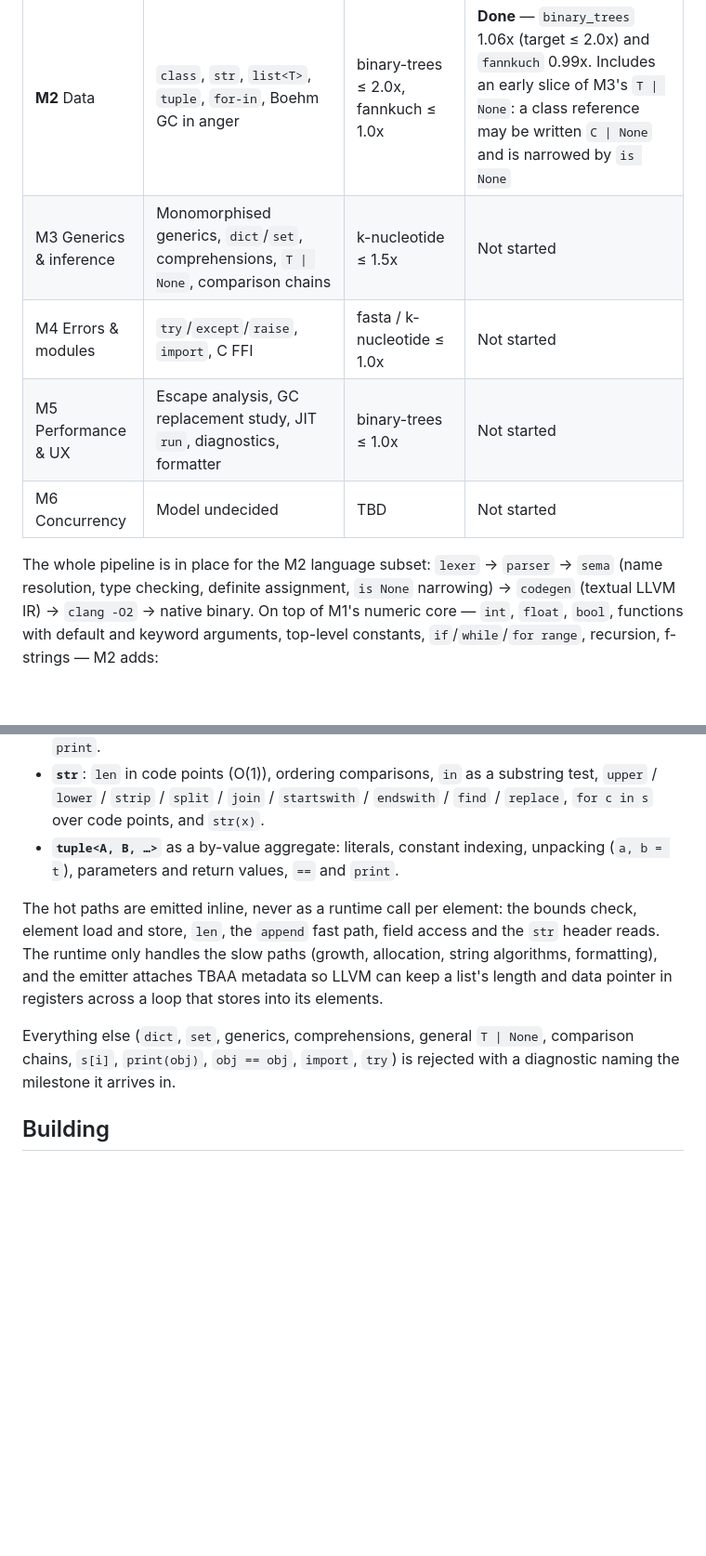
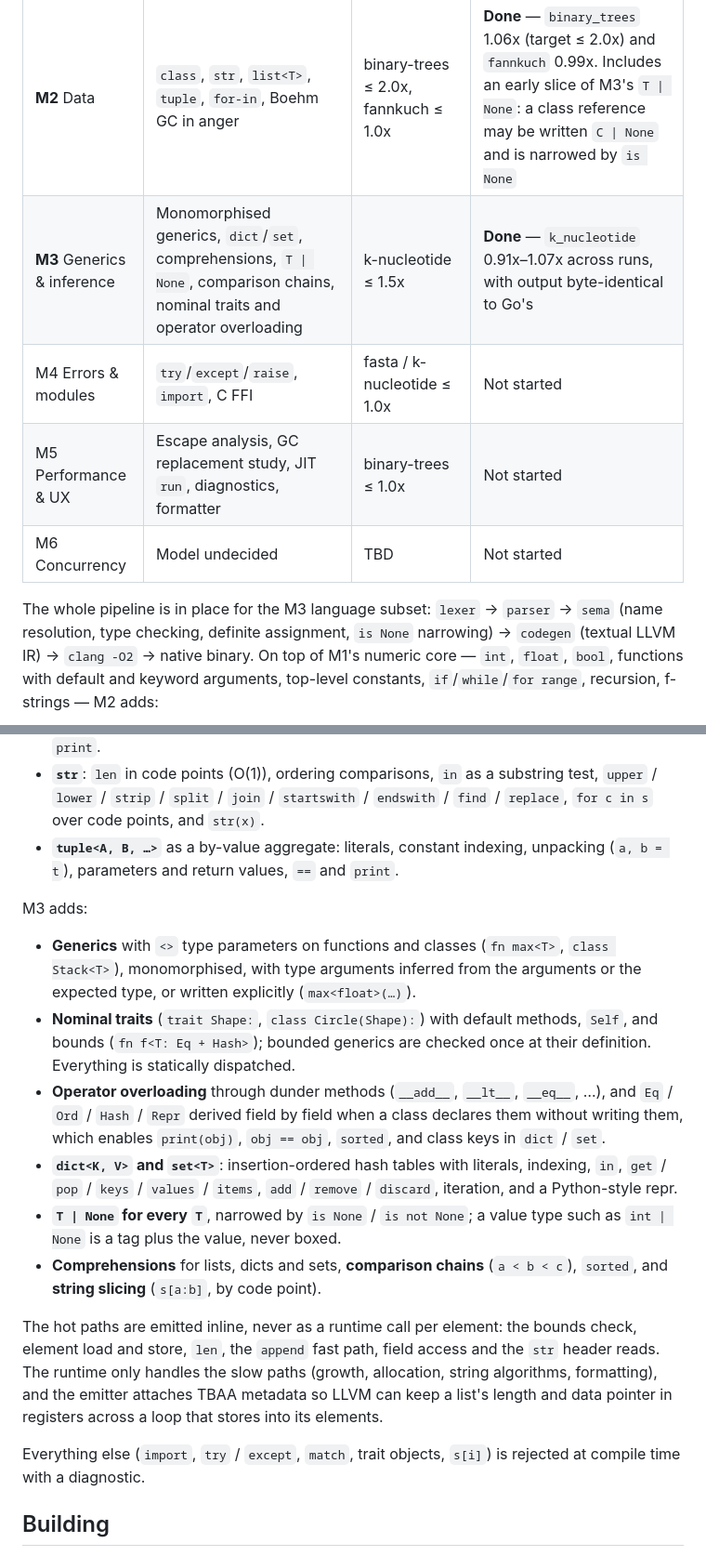
Before and after one commit to Kilerd/typhoon, a Markdown page: README.md, 2 parts joined by grey strips. Shown: that part at 93% size. GitHub-like rendering; blank space fills up the shorter version.

Commit message:
docs(readme): mark milestone m3 done and list its language features

```diff
--- a/README.md
+++ b/README.md
@@ -52,12 +52,12 @@ tracked by milestone; each one has a measurable exit criterion
 | **M0** Reset | Workspace skeleton, toolchain, runtime + Boehm GC linkage, golden test harness | `hello.ty` compiles and runs in CI | **Done** |
 | **M1** Numeric core | lexer/parser, `fn`, `int`/`float`/`bool`, operators, `if`/`while`/`for range`, recursion, `print`, type checking | fib / nbody / mandelbrot / spectral-norm ≤ 1.0x Go | **Done** — `fib` 0.82x, `nbody` 0.68x, `mandelbrot` 0.99x and `spectral-norm` 0.81x all meet the target. `loops` sits at 1.04x and is accepted as an LLVM-vs-`gc` codegen gap rather than a defect: `clang -O2` on the identical C loop is no faster than the emitted IR |
 | **M2** Data | `class`, `str`, `list<T>`, `tuple`, `for-in`, Boehm GC in anger | binary-trees ≤ 2.0x, fannkuch ≤ 1.0x | **Done** — `binary_trees` 1.06x (target ≤ 2.0x) and `fannkuch` 0.99x. Includes an early slice of M3's `T \| None`: a class reference may be written `C \| None` and is narrowed by `is None` |
-| M3 Generics & inference | Monomorphised generics, `dict`/`set`, comprehensions, `T \| None`, comparison chains | k-nucleotide ≤ 1.5x | Not started |
+| **M3** Generics & inference | Monomorphised generics, `dict`/`set`, comprehensions, `T \| None`, comparison chains, nominal traits and operator overloading | k-nucleotide ≤ 1.5x | **Done** — `k_nucleotide` 0.91x–1.07x across runs, with output byte-identical to Go's |
 | M4 Errors & modules | `try`/`except`/`raise`, `import`, C FFI | fasta / k-nucleotide ≤ 1.0x | Not started |
 | M5 Performance & UX | Escape analysis, GC replacement study, JIT `run`, diagnostics, formatter | binary-trees ≤ 1.0x | Not started |
 | M6 Concurrency | Model undecided | TBD | Not started |
 
-The whole pipeline is in place for the M2 language subset: `lexer` → `parser`
+The whole pipeline is in place for the M3 language subset: `lexer` → `parser`
 → `sema` (name resolution, type checking, definite assignment, `is None`
 narrowing) → `codegen` (textual LLVM IR) → `clang -O2` → native binary. On top
 of M1's numeric core — `int`, `float`, `bool`, functions with default and
@@ -78,6 +78,26 @@ f-strings — M2 adds:
 * **`tuple<A, B, …>`** as a by-value aggregate: literals, constant indexing,
   unpacking (`a, b = t`), parameters and return values, `==` and `print`.
 
+M3 adds:
+
+* **Generics** with `<>` type parameters on functions and classes
+  (`fn max<T>`, `class Stack<T>`), monomorphised, with type arguments inferred
+  from the arguments or the expected type, or written explicitly (`max<float>(…)`).
+* **Nominal traits** (`trait Shape:`, `class Circle(Shape):`) with default
+  methods, `Self`, and bounds (`fn f<T: Eq + Hash>`); bounded generics are
+  checked once at their definition. Everything is statically dispatched.
+* **Operator overloading** through dunder methods (`__add__`, `__lt__`,
+  `__eq__`, …), and `Eq` / `Ord` / `Hash` / `Repr` derived field by field when a
+  class declares them without writing them, which enables `print(obj)`,
+  `obj == obj`, `sorted`, and class keys in `dict` / `set`.
+* **`dict<K, V>` and `set<T>`**: insertion-ordered hash tables with literals,
+  indexing, `in`, `get` / `pop` / `keys` / `values` / `items`, `add` /
+  `remove` / `discard`, iteration, and a Python-style repr.
+* **`T | None` for every `T`**, narrowed by `is None` / `is not None`; a
+  value type such as `int | None` is a tag plus the value, never boxed.
+* **Comprehensions** for lists, dicts and sets, **comparison chains**
+  (`a < b < c`), `sorted`, and **string slicing** (`s[a:b]`, by code point).
+
 The hot paths are emitted inline, never as a runtime call per element: the
 bounds check, element load and store, `len`, the `append` fast path, field
 access and the `str` header reads. The runtime only handles the slow paths
@@ -85,9 +105,8 @@ access and the `str` header reads. The runtime only handles the slow paths
 TBAA metadata so LLVM can keep a list's length and data pointer in registers
 across a loop that stores into its elements.
 
-Everything else (`dict`, `set`, generics, comprehensions, general `T | None`,
-comparison chains, `s[i]`, `print(obj)`, `obj == obj`, `import`, `try`) is
-rejected with a diagnostic naming the milestone it arrives in.
+Everything else (`import`, `try` / `except`, `match`, trait objects,
+`s[i]`) is rejected at compile time with a diagnostic.
 
 ## Building
 
```
